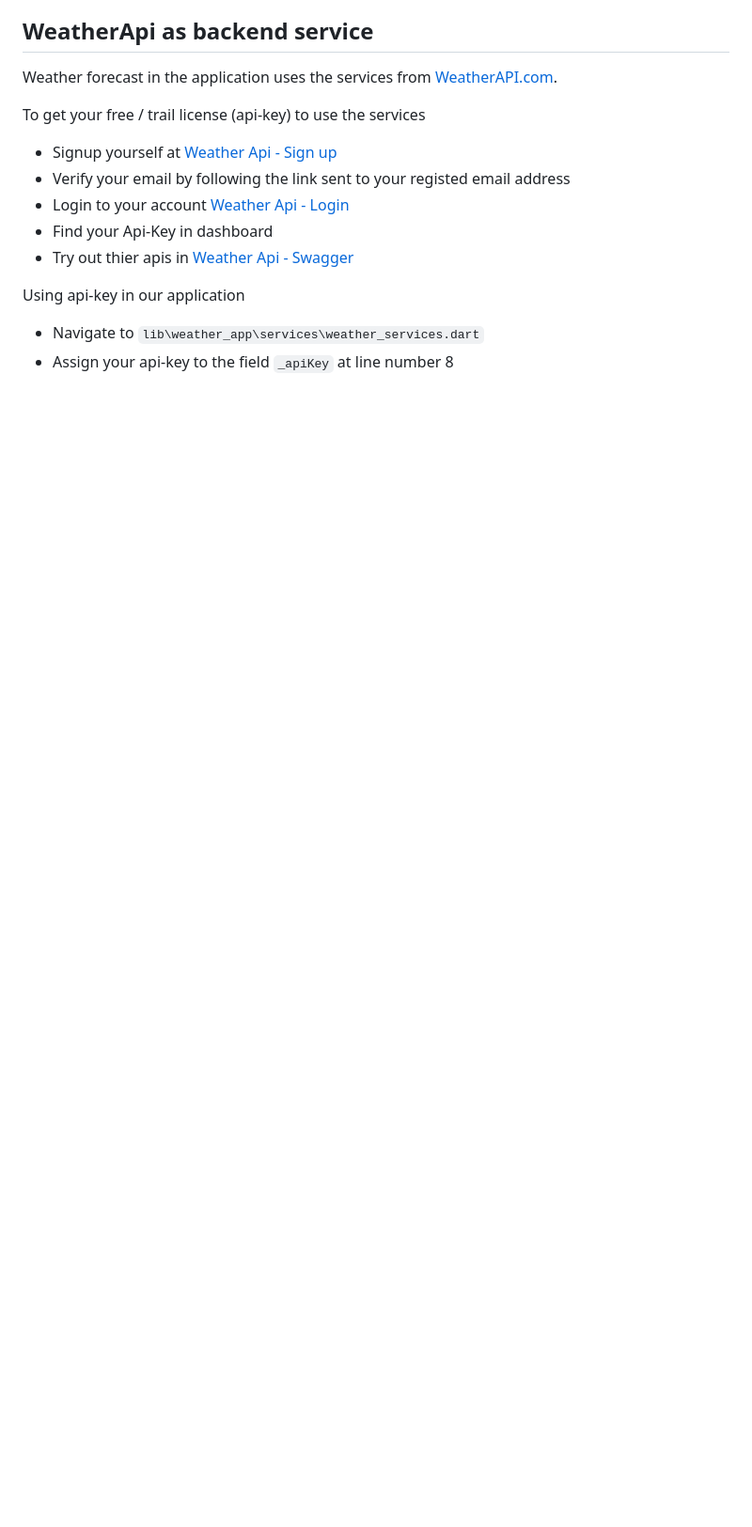
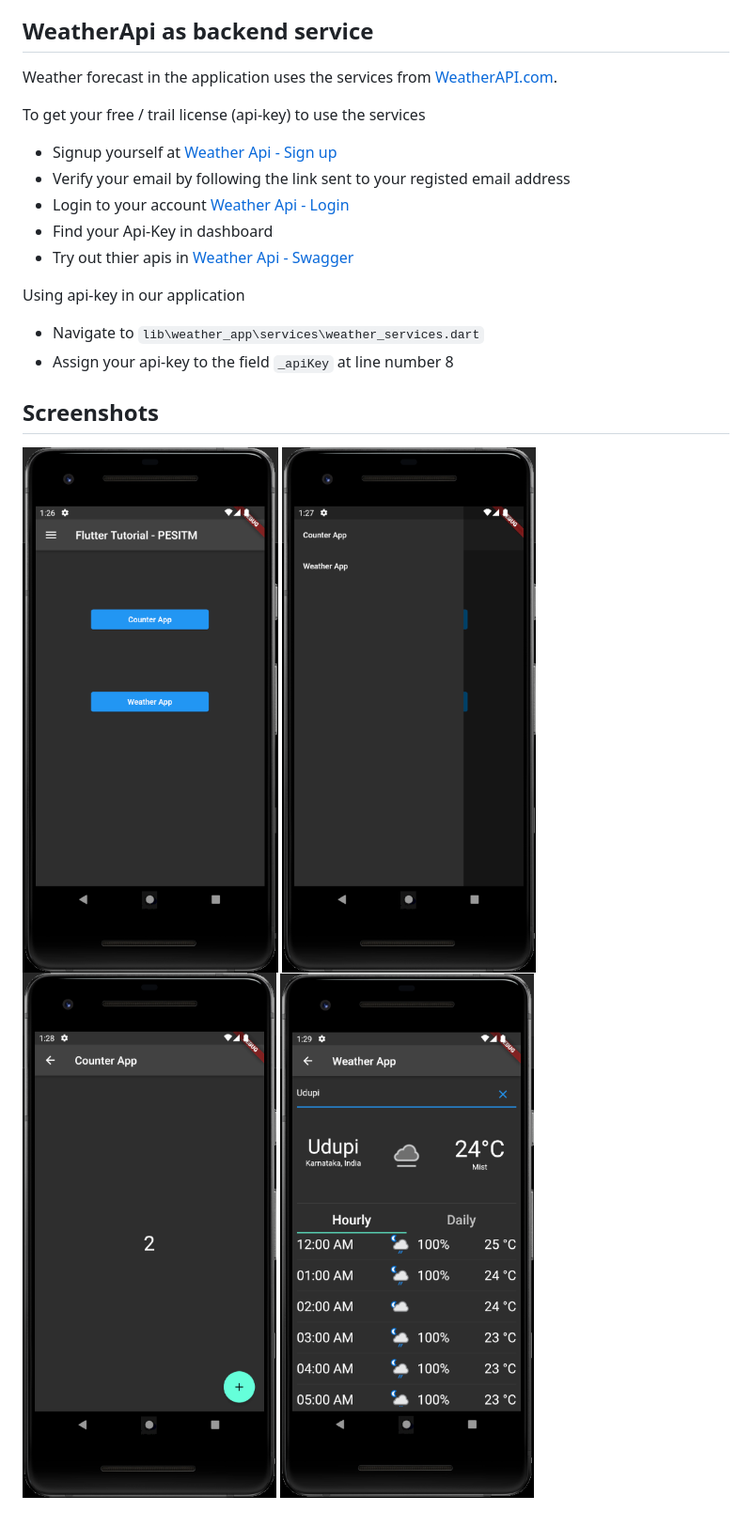
Before and after one commit to m-safan/flutter_tutorial, a Markdown page: README.md, the part around the change. Shown at 94% size. Drawn GitHub-style; pictures changed too: images/1.png (added), images/2.png (added), images/3.png (added); blank space fills up the shorter version.

Commit message:
Added screenshots

```diff
--- a/README.md
+++ b/README.md
@@ -38,3 +38,10 @@ To get your free / trail license (api-key) to use the services
 Using api-key in our application
 - Navigate to `lib\weather_app\services\weather_services.dart`
 - Assign your api-key to the field `_apiKey` at line number 8
+
+## Screenshots
+
+![Home page](images/1.png)
+![Drawer / Menu](images/2.png)
+![Counter App](images/3.png)
+![Weather App](images/4.png)
```
Also changed, not shown: 2 other files.
